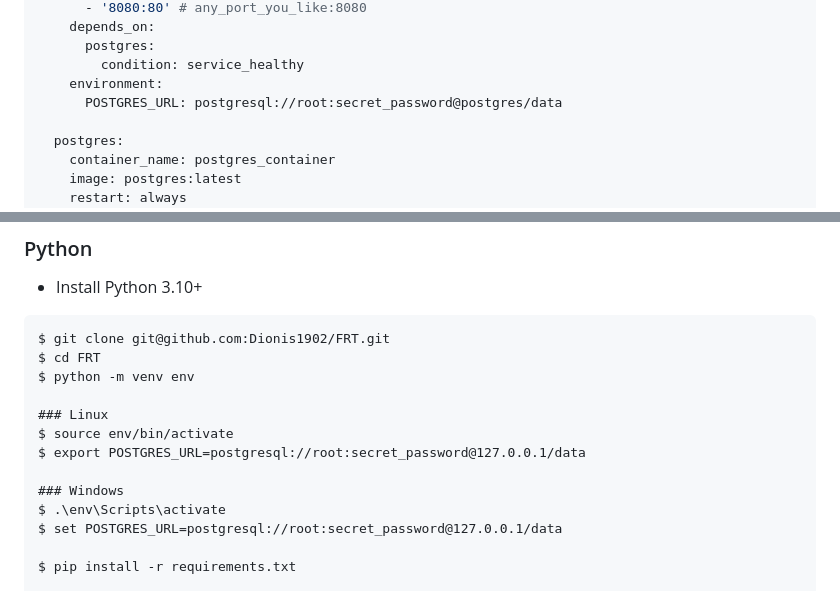
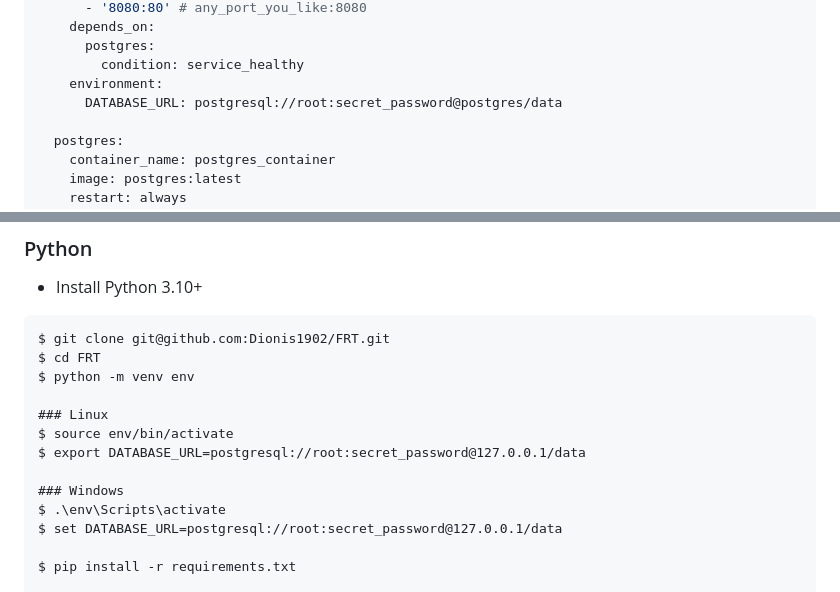
Before and after one commit to Dionis1902/FRT, a Markdown page: README.md, 2 parts joined by grey strips. Drawn GitHub-style.

```diff
--- a/README.md
+++ b/README.md
@@ -93,7 +93,7 @@ services:
       postgres:
         condition: service_healthy
     environment:
-      POSTGRES_URL: postgresql://root:secret_password@postgres/data
+      DATABASE_URL: postgresql://root:secret_password@postgres/data
 
   postgres:
     container_name: postgres_container
@@ -135,11 +135,11 @@ $ python -m venv env
 
 ### Linux
 $ source env/bin/activate
-$ export POSTGRES_URL=postgresql://root:secret_password@127.0.0.1/data
+$ export DATABASE_URL=postgresql://root:secret_password@127.0.0.1/data
 
 ### Windows
 $ .\env\Scripts\activate
-$ set POSTGRES_URL=postgresql://root:secret_password@127.0.0.1/data
+$ set DATABASE_URL=postgresql://root:secret_password@127.0.0.1/data
 
 $ pip install -r requirements.txt
 
```
Also changed, not shown: other parts of README.md (+1 -1 lines).
